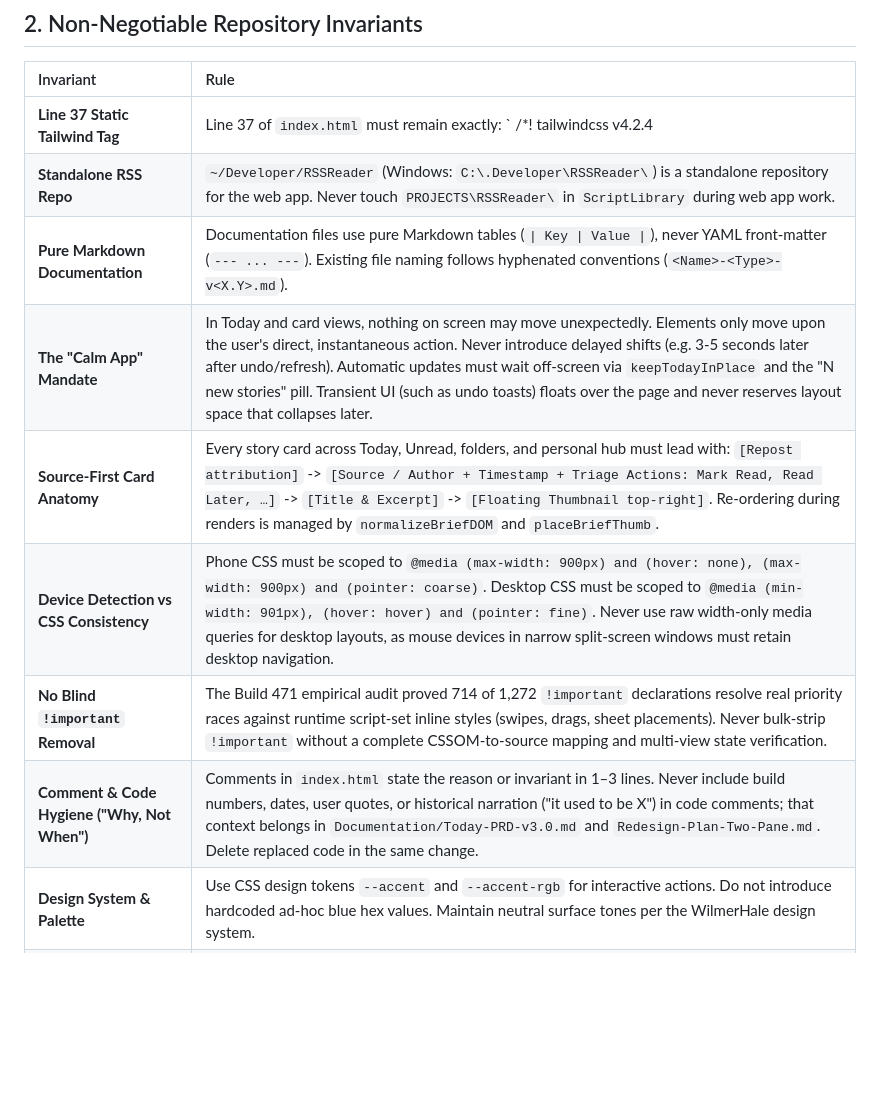
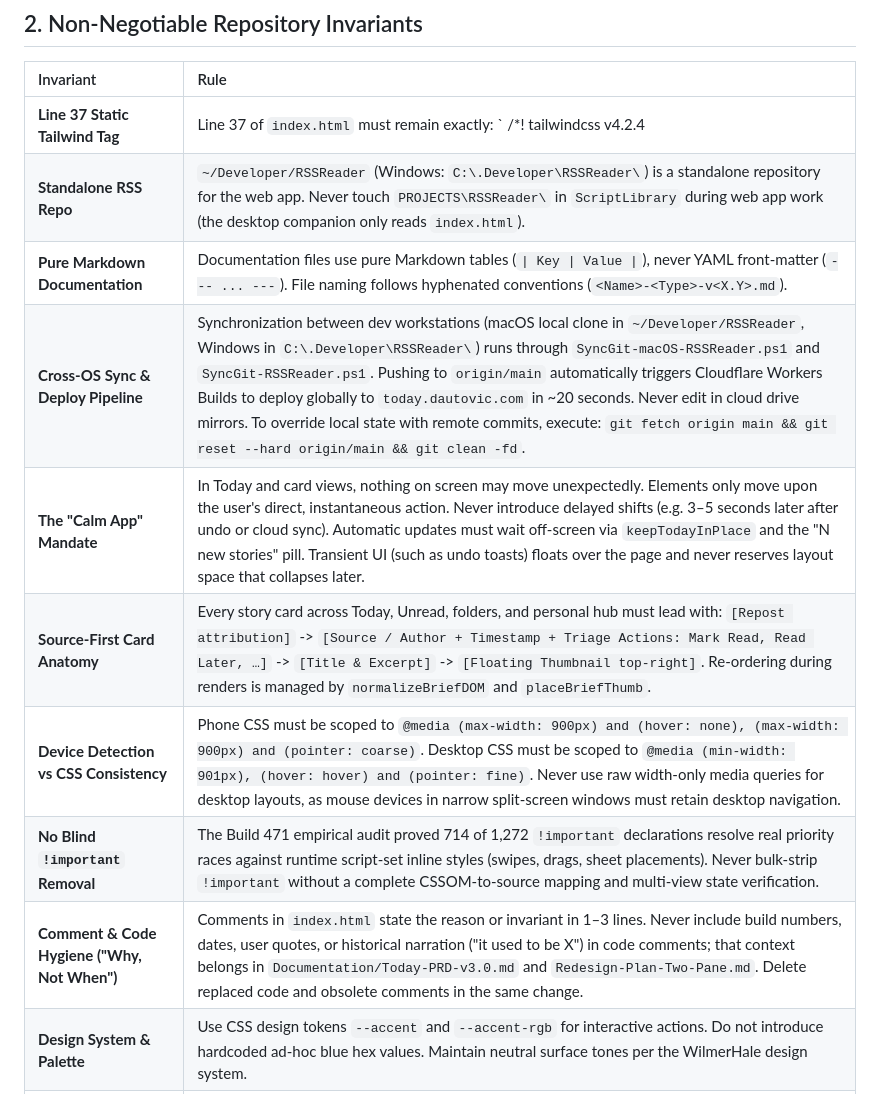
Before and after one commit to SDautovic-GH/RSSReader, a Markdown page: AGENTS.md, the part around one of its changes. Rendered like a GitHub page; blank space fills up the shorter version.

```diff
--- a/AGENTS.md
+++ b/AGENTS.md
@@ -22,13 +22,14 @@ Always consult the project documentation before modifying any code:
 | Invariant | Rule |
 | :--- | :--- |
 | **Line 37 Static Tailwind Tag** | Line 37 of `index.html` must remain exactly: `    <style id="tailwind-static">/*! tailwindcss v4.2.4 | MIT License | https://tailwindcss.com */`. Never delete, modify, or shift this line. |
-| **Standalone RSS Repo** | `~/Developer/RSSReader` (Windows: `C:\.Developer\RSSReader\`) is a standalone repository for the web app. Never touch `PROJECTS\RSSReader\` in `ScriptLibrary` during web app work. |
-| **Pure Markdown Documentation** | Documentation files use pure Markdown tables (`\| Key \| Value \|`), never YAML front-matter (`--- ... ---`). Existing file naming follows hyphenated conventions (`<Name>-<Type>-v<X.Y>.md`). |
-| **The "Calm App" Mandate** | In Today and card views, nothing on screen may move unexpectedly. Elements only move upon the user's direct, instantaneous action. Never introduce delayed shifts (e.g. 3-5 seconds later after undo/refresh). Automatic updates must wait off-screen via `keepTodayInPlace` and the "N new stories" pill. Transient UI (such as undo toasts) floats over the page and never reserves layout space that collapses later. |
+| **Standalone RSS Repo** | `~/Developer/RSSReader` (Windows: `C:\.Developer\RSSReader\`) is a standalone repository for the web app. Never touch `PROJECTS\RSSReader\` in `ScriptLibrary` during web app work (the desktop companion only reads `index.html`). |
+| **Pure Markdown Documentation** | Documentation files use pure Markdown tables (`\| Key \| Value \|`), never YAML front-matter (`--- ... ---`). File naming follows hyphenated conventions (`<Name>-<Type>-v<X.Y>.md`). |
+| **Cross-OS Sync & Deploy Pipeline** | Synchronization between dev workstations (macOS local clone in `~/Developer/RSSReader`, Windows in `C:\.Developer\RSSReader\`) runs through `SyncGit-macOS-RSSReader.ps1` and `SyncGit-RSSReader.ps1`. Pushing to `origin/main` automatically triggers Cloudflare Workers Builds to deploy globally to `today.dautovic.com` in ~20 seconds. Never edit in cloud drive mirrors. To override local state with remote commits, execute: `git fetch origin main && git reset --hard origin/main && git clean -fd`. |
+| **The "Calm App" Mandate** | In Today and card views, nothing on screen may move unexpectedly. Elements only move upon the user's direct, instantaneous action. Never introduce delayed shifts (e.g. 3–5 seconds later after undo or cloud sync). Automatic updates must wait off-screen via `keepTodayInPlace` and the "N new stories" pill. Transient UI (such as undo toasts) floats over the page and never reserves layout space that collapses later. |
 | **Source-First Card Anatomy** | Every story card across Today, Unread, folders, and personal hub must lead with: `[Repost attribution]` -> `[Source / Author + Timestamp + Triage Actions: Mark Read, Read Later, …]` -> `[Title & Excerpt]` -> `[Floating Thumbnail top-right]`. Re-ordering during renders is managed by `normalizeBriefDOM` and `placeBriefThumb`. |
 | **Device Detection vs CSS Consistency** | Phone CSS must be scoped to `@media (max-width: 900px) and (hover: none), (max-width: 900px) and (pointer: coarse)`. Desktop CSS must be scoped to `@media (min-width: 901px), (hover: hover) and (pointer: fine)`. Never use raw width-only media queries for desktop layouts, as mouse devices in narrow split-screen windows must retain desktop navigation. |
 | **No Blind `!important` Removal** | The Build 471 empirical audit proved 714 of 1,272 `!important` declarations resolve real priority races against runtime script-set inline styles (swipes, drags, sheet placements). Never bulk-strip `!important` without a complete CSSOM-to-source mapping and multi-view state verification. |
-| **Comment & Code Hygiene ("Why, Not When")** | Comments in `index.html` state the reason or invariant in 1–3 lines. Never include build numbers, dates, user quotes, or historical narration ("it used to be X") in code comments; that context belongs in `Documentation/Today-PRD-v3.0.md` and `Redesign-Plan-Two-Pane.md`. Delete replaced code in the same change. |
+| **Comment & Code Hygiene ("Why, Not When")** | Comments in `index.html` state the reason or invariant in 1–3 lines. Never include build numbers, dates, user quotes, or historical narration ("it used to be X") in code comments; that context belongs in `Documentation/Today-PRD-v3.0.md` and `Redesign-Plan-Two-Pane.md`. Delete replaced code and obsolete comments in the same change. |
 | **Design System & Palette** | Use CSS design tokens `--accent` and `--accent-rgb` for interactive actions. Do not introduce hardcoded ad-hoc blue hex values. Maintain neutral surface tones per the WilmerHale design system. |
 | **Build Versioning on Production Push** | Any deployable update to `index.html` must increment `window.APP_BUILD` and match `const CACHE_NAME = 'rss-reader-v<N>'`. |
 
```
Also changed, not shown: other parts of AGENTS.md (+13 -1 lines).
